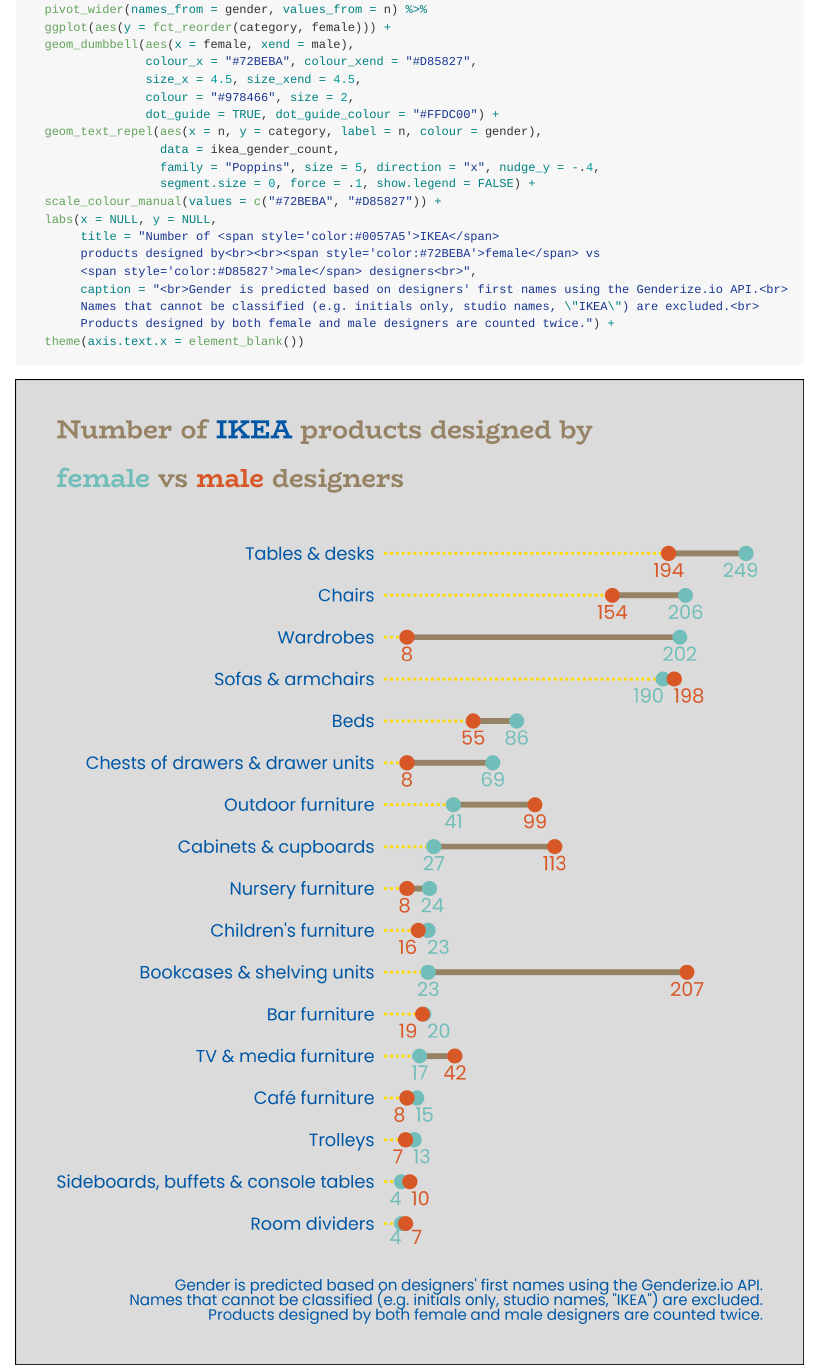
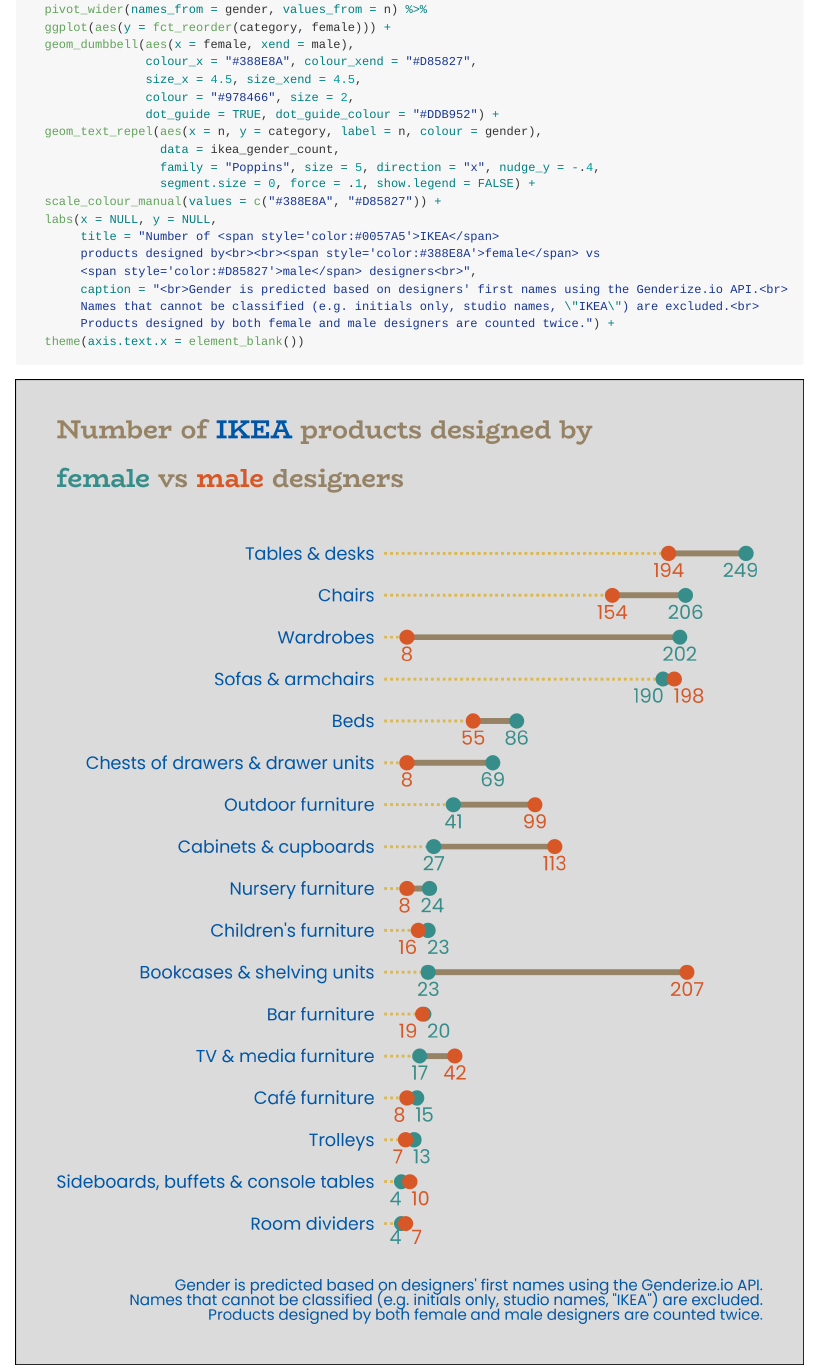
Before and after one commit to long39ng/puig_orgaladhad, an R Markdown document (2020_45_ikea_furniture/README.rmd): the page in a window 1100 px wide, from 3790 px down. The pictures show the output file 2020_45_ikea_furniture/README.md that the author committed with the source, drawn offline in the style of GitHub; long lines of code are wrapped.

Commit message:
Fix colour

```diff
--- a/2020_45_ikea_furniture/README.rmd
+++ b/2020_45_ikea_furniture/README.rmd
@@ -101,18 +101,18 @@
   pivot_wider(names_from = gender, values_from = n) %>%
   ggplot(aes(y = fct_reorder(category, female))) +
   geom_dumbbell(aes(x = female, xend = male),
-                colour_x = "#72BEBA", colour_xend = "#D85827",
+                colour_x = "#388E8A", colour_xend = "#D85827",
                 size_x = 4.5, size_xend = 4.5,
                 colour = "#978466", size = 2,
-                dot_guide = TRUE, dot_guide_colour = "#FFDC00") +
+                dot_guide = TRUE, dot_guide_colour = "#DDB952") +
   geom_text_repel(aes(x = n, y = category, label = n, colour = gender),
                   data = ikea_gender_count,
                   family = "Poppins", size = 5, direction = "x", nudge_y = -.4,
                   segment.size = 0, force = .1, show.legend = FALSE) +
-  scale_colour_manual(values = c("#72BEBA", "#D85827")) +
+  scale_colour_manual(values = c("#388E8A", "#D85827")) +
   labs(x = NULL, y = NULL,
        title = "Number of <span style='color:#0057A5'>IKEA</span>
-       products designed by<br><br><span style='color:#72BEBA'>female</span> vs
+       products designed by<br><br><span style='color:#388E8A'>female</span> vs
        <span style='color:#D85827'>male</span> designers<br>",
        caption = "<br>Gender is predicted based on designers' first names using the Genderize.io API.<br>
        Names that cannot be classified (e.g. initials only, studio names, \"IKEA\") are excluded.<br>
```
Also changed, not shown: 2020_45_ikea_furniture/README.md, 2020_45_ikea_furniture/figs/dumbbell-1.png.
